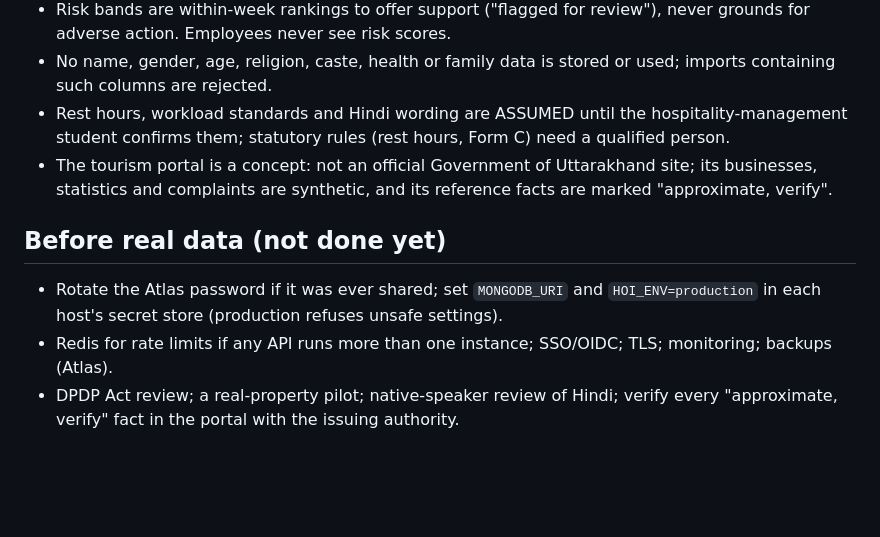
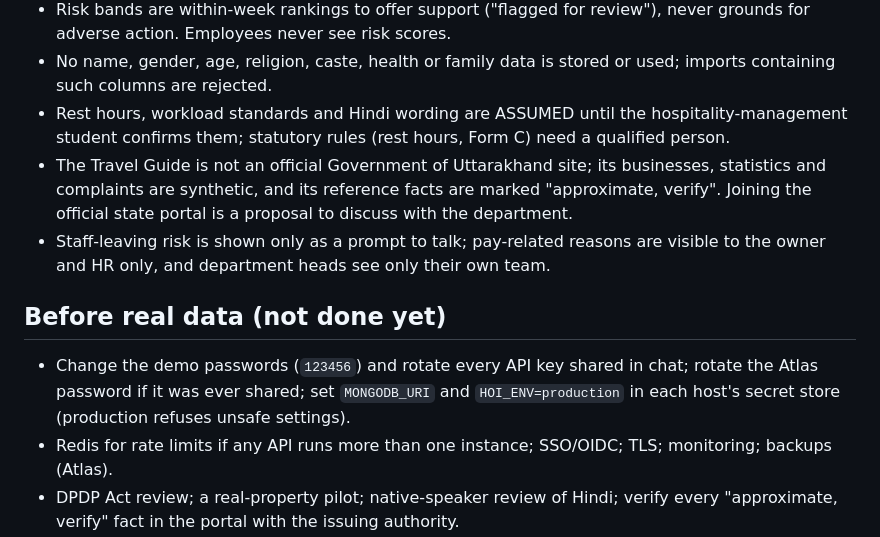
Before and after one commit to Ashu-Stark/Hospitality-, a Markdown page: README.md, the part around one of its changes. Rendered like a GitHub page; blank space fills up the shorter version.

```diff
--- a/README.md
+++ b/README.md
@@ -113,10 +155,11 @@ Following the technical plan (Section 0), we declare what existed before the bui
 - Risk bands are within-week rankings to offer support ("flagged for review"), never grounds for adverse action. Employees never see risk scores.
 - No name, gender, age, religion, caste, health or family data is stored or used; imports containing such columns are rejected.
 - Rest hours, workload standards and Hindi wording are ASSUMED until the hospitality-management student confirms them; statutory rules (rest hours, Form C) need a qualified person.
-- The tourism portal is a concept: not an official Government of Uttarakhand site; its businesses, statistics and complaints are synthetic, and its reference facts are marked "approximate, verify".
+- The Travel Guide is not an official Government of Uttarakhand site; its businesses, statistics and complaints are synthetic, and its reference facts are marked "approximate, verify". Joining the official state portal is a proposal to discuss with the department.
+- Staff-leaving risk is shown only as a prompt to talk; pay-related reasons are visible to the owner and HR only, and department heads see only their own team.
 
 ## Before real data (not done yet)
 
-- Rotate the Atlas password if it was ever shared; set `MONGODB_URI` and `HOI_ENV=production` in each host's secret store (production refuses unsafe settings).
+- Change the demo passwords (`123456`) and rotate every API key shared in chat; rotate the Atlas password if it was ever shared; set `MONGODB_URI` and `HOI_ENV=production` in each host's secret store (production refuses unsafe settings).
 - Redis for rate limits if any API runs more than one instance; SSO/OIDC; TLS; monitoring; backups (Atlas).
 - DPDP Act review; a real-property pilot; native-speaker review of Hindi; verify every "approximate, verify" fact in the portal with the issuing authority.
```
Also changed, not shown: other parts of README.md (+55 -13 lines).
